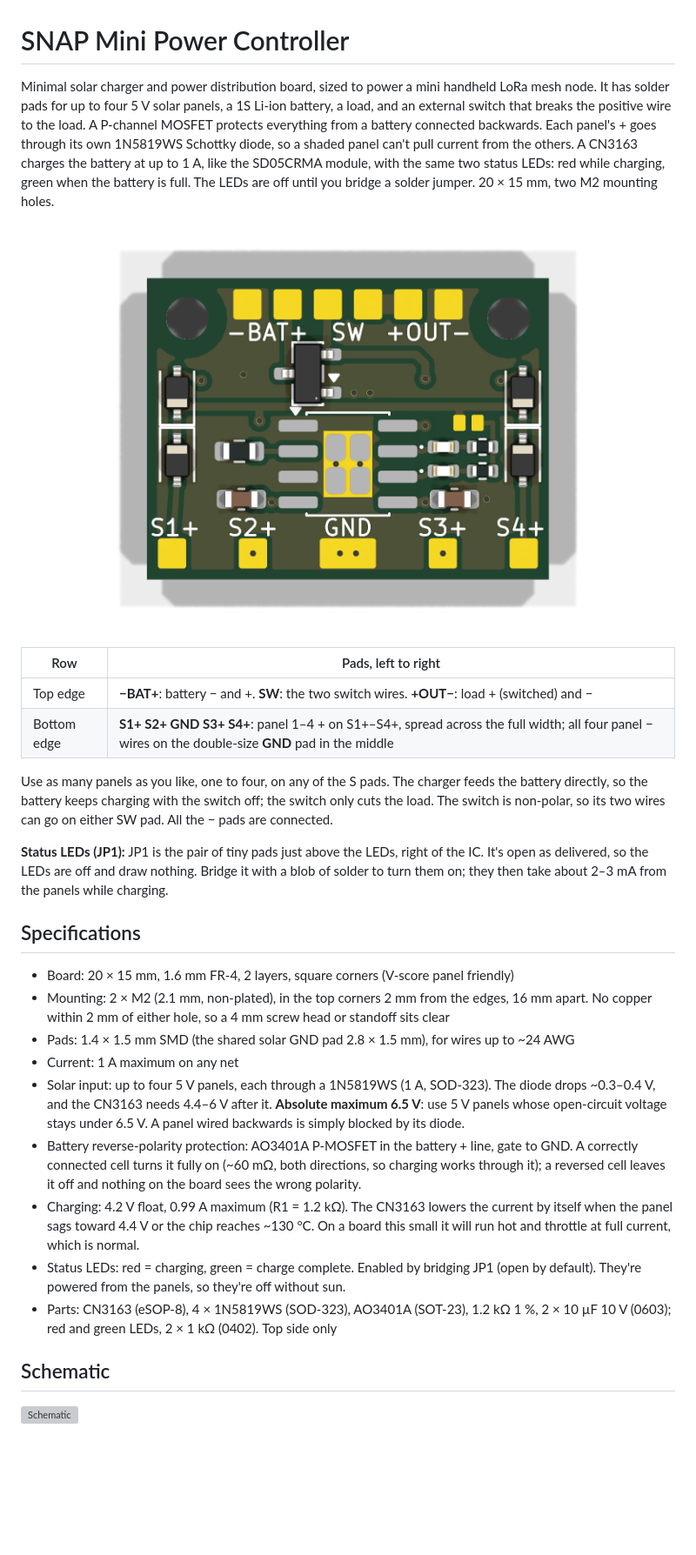
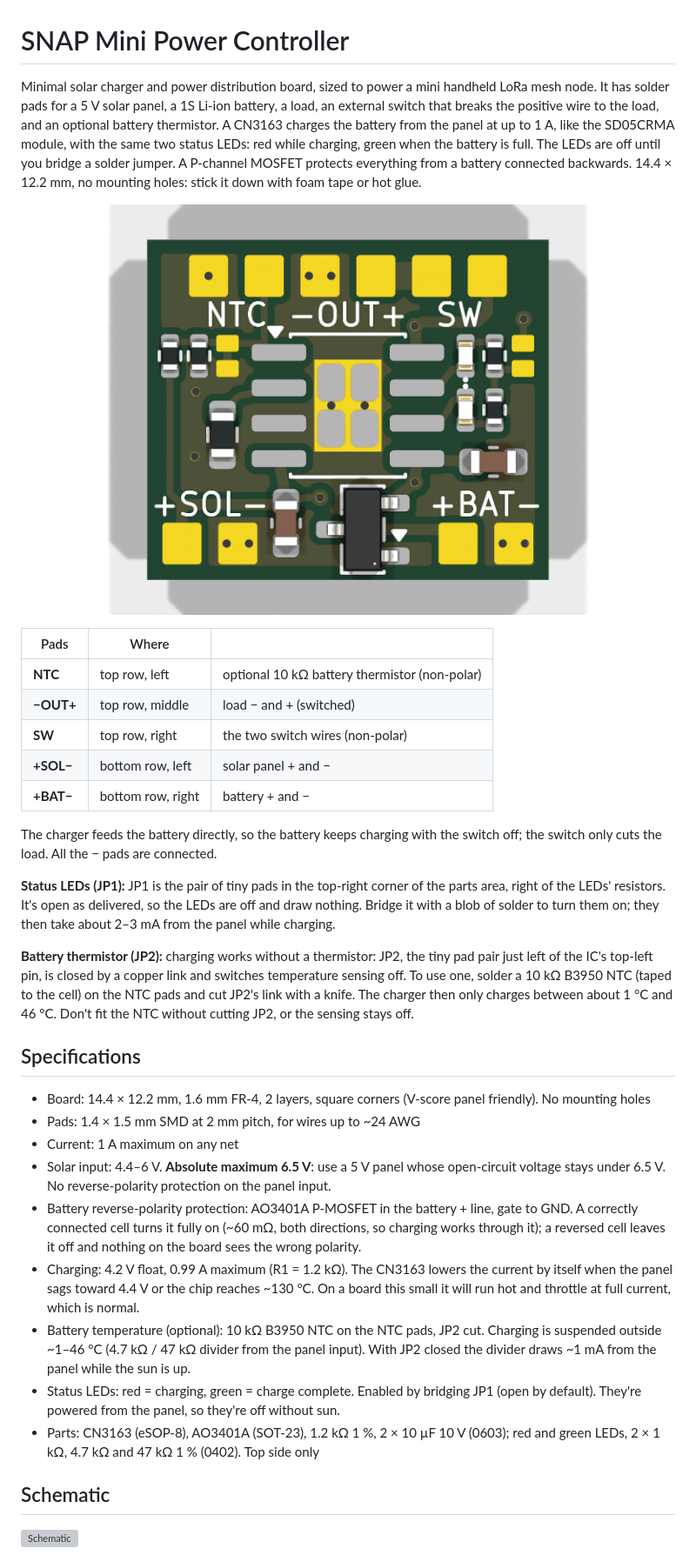
Before and after one commit to jaisor/SNAP_Power_Mini, a Markdown page: README.md, the part around one of its changes. Shown at 87% size. Drawn GitHub-style; pictures changed too: docs/images/pcb-top.png; blank space fills up the shorter version; grey boxes are pictures that could not be loaded.

```diff
--- a/README.md
+++ b/README.md
@@ -1,29 +1,34 @@
 # SNAP Mini Power Controller
 
-Minimal solar charger and power distribution board, sized to power a mini handheld LoRa mesh node. It has solder pads for up to four 5 V solar panels, a 1S Li-ion battery, a load, and an external switch that breaks the positive wire to the load. A P-channel MOSFET protects everything from a battery connected backwards. Each panel's + goes through its own 1N5819WS Schottky diode, so a shaded panel can't pull current from the others. A CN3163 charges the battery at up to 1 A, like the SD05CRMA module, with the same two status LEDs: red while charging, green when the battery is full. The LEDs are off until you bridge a solder jumper. 20 × 15 mm, two M2 mounting holes.
+Minimal solar charger and power distribution board, sized to power a mini handheld LoRa mesh node. It has solder pads for a 5 V solar panel, a 1S Li-ion battery, a load, an external switch that breaks the positive wire to the load, and an optional battery thermistor. A CN3163 charges the battery from the panel at up to 1 A, like the SD05CRMA module, with the same two status LEDs: red while charging, green when the battery is full. The LEDs are off until you bridge a solder jumper. A P-channel MOSFET protects everything from a battery connected backwards. 14.4 × 12.2 mm, no mounting holes: stick it down with foam tape or hot glue.
 
 ![Top](docs/images/pcb-top.png)
 
-| Row | Pads, left to right |
-|---|---|
-| Top edge | **−BAT+**: battery − and +. **SW**: the two switch wires. **+OUT−**: load + (switched) and − |
-| Bottom edge | **S1+ S2+ GND S3+ S4+**: panel 1–4 + on S1+–S4+, spread across the full width; all four panel − wires on the double-size **GND** pad in the middle |
+| Pads | Where | |
+|---|---|---|
+| **NTC** | top row, left | optional 10 kΩ battery thermistor (non-polar) |
+| **−OUT+** | top row, middle | load − and + (switched) |
+| **SW** | top row, right | the two switch wires (non-polar) |
+| **+SOL−** | bottom row, left | solar panel + and − |
+| **+BAT−** | bottom row, right | battery + and − |
 
-Use as many panels as you like, one to four, on any of the S pads. The charger feeds the battery directly, so the battery keeps charging with the switch off; the switch only cuts the load. The switch is non-polar, so its two wires can go on either SW pad. All the − pads are connected.
+The charger feeds the battery directly, so the battery keeps charging with the switch off; the switch only cuts the load. All the − pads are connected.
 
-**Status LEDs (JP1):** JP1 is the pair of tiny pads just above the LEDs, right of the IC. It's open as delivered, so the LEDs are off and draw nothing. Bridge it with a blob of solder to turn them on; they then take about 2–3 mA from the panels while charging.
+**Status LEDs (JP1):** JP1 is the pair of tiny pads in the top-right corner of the parts area, right of the LEDs' resistors. It's open as delivered, so the LEDs are off and draw nothing. Bridge it with a blob of solder to turn them on; they then take about 2–3 mA from the panel while charging.
+
+**Battery thermistor (JP2):** charging works without a thermistor: JP2, the tiny pad pair just left of the IC's top-left pin, is closed by a copper link and switches temperature sensing off. To use one, solder a 10 kΩ B3950 NTC (taped to the cell) on the NTC pads and cut JP2's link with a knife. The charger then only charges between about 1 °C and 46 °C. Don't fit the NTC without cutting JP2, or the sensing stays off.
 
 ## Specifications
 
-- Board: 20 × 15 mm, 1.6 mm FR-4, 2 layers, square corners (V-score panel friendly)
-- Mounting: 2 × M2 (2.1 mm, non-plated), in the top corners 2 mm from the edges, 16 mm apart. No copper within 2 mm of either hole, so a 4 mm screw head or standoff sits clear
-- Pads: 1.4 × 1.5 mm SMD (the shared solar GND pad 2.8 × 1.5 mm), for wires up to ~24 AWG
+- Board: 14.4 × 12.2 mm, 1.6 mm FR-4, 2 layers, square corners (V-score panel friendly). No mounting holes
+- Pads: 1.4 × 1.5 mm SMD at 2 mm pitch, for wires up to ~24 AWG
 - Current: 1 A maximum on any net
-- Solar input: up to four 5 V panels, each through a 1N5819WS (1 A, SOD-323). The diode drops ~0.3–0.4 V, and the CN3163 needs 4.4–6 V after it. **Absolute maximum 6.5 V**: use 5 V panels whose open-circuit voltage stays under 6.5 V. A panel wired backwards is simply blocked by its diode.
+- Solar input: 4.4–6 V. **Absolute maximum 6.5 V**: use a 5 V panel whose open-circuit voltage stays under 6.5 V. No reverse-polarity protection on the panel input.
 - Battery reverse-polarity protection: AO3401A P-MOSFET in the battery + line, gate to GND. A correctly connected cell turns it fully on (~60 mΩ, both directions, so charging works through it); a reversed cell leaves it off and nothing on the board sees the wrong polarity.
 - Charging: 4.2 V float, 0.99 A maximum (R1 = 1.2 kΩ). The CN3163 lowers the current by itself when the panel sags toward 4.4 V or the chip reaches ~130 °C. On a board this small it will run hot and throttle at full current, which is normal.
-- Status LEDs: red = charging, green = charge complete. Enabled by bridging JP1 (open by default). They're powered from the panels, so they're off without sun.
-- Parts: CN3163 (eSOP-8), 4 × 1N5819WS (SOD-323), AO3401A (SOT-23), 1.2 kΩ 1 %, 2 × 10 µF 10 V (0603); red and green LEDs, 2 × 1 kΩ (0402). Top side only
+- Battery temperature (optional): 10 kΩ B3950 NTC on the NTC pads, JP2 cut. Charging is suspended outside ~1–46 °C (4.7 kΩ / 47 kΩ divider from the panel input). With JP2 closed the divider draws ~1 mA from the panel while the sun is up.
+- Status LEDs: red = charging, green = charge complete. Enabled by bridging JP1 (open by default). They're powered from the panel, so they're off without sun.
+- Parts: CN3163 (eSOP-8), AO3401A (SOT-23), 1.2 kΩ 1 %, 2 × 10 µF 10 V (0603); red and green LEDs, 2 × 1 kΩ, 4.7 kΩ and 47 kΩ 1 % (0402). Top side only
 
 ## Schematic
 
```
Also changed, not shown: other parts of README.md (+2 -2 lines), CLAUDE.md (+53 -48 lines), docs/images/pcb-bottom.png, docs/images/pcb-iso.png, 11 other files.
